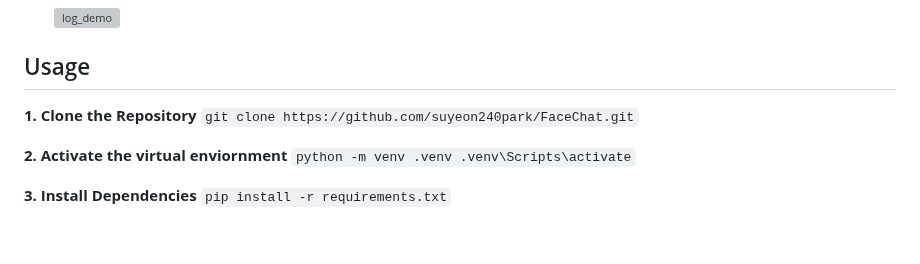
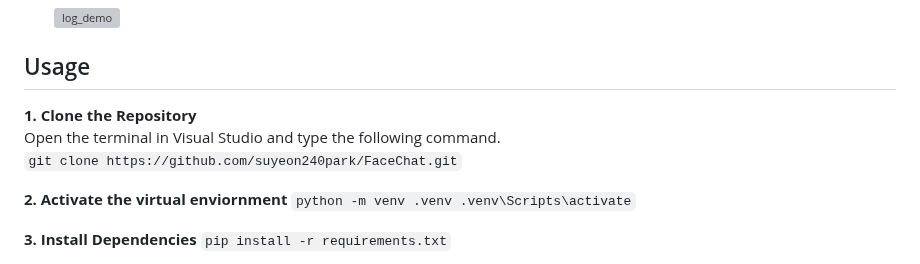
Before and after one commit to suyeon240park/FaceChat, a Markdown page: README.md, the part around the change. Drawn GitHub-style; blank space fills up the shorter version; grey boxes are pictures that could not be loaded.

````diff
--- a/README.md
+++ b/README.md
@@ -35,7 +35,8 @@ While chatbots are widely used with the development of Artificial Intelligence,
 
 
 ## Usage
-**1. Clone the Repository**
+**1. Clone the Repository**\
+    Open the terminal in Visual Studio and type the following command.\
     ```
     git clone https://github.com/suyeon240park/FaceChat.git
     ```
````
